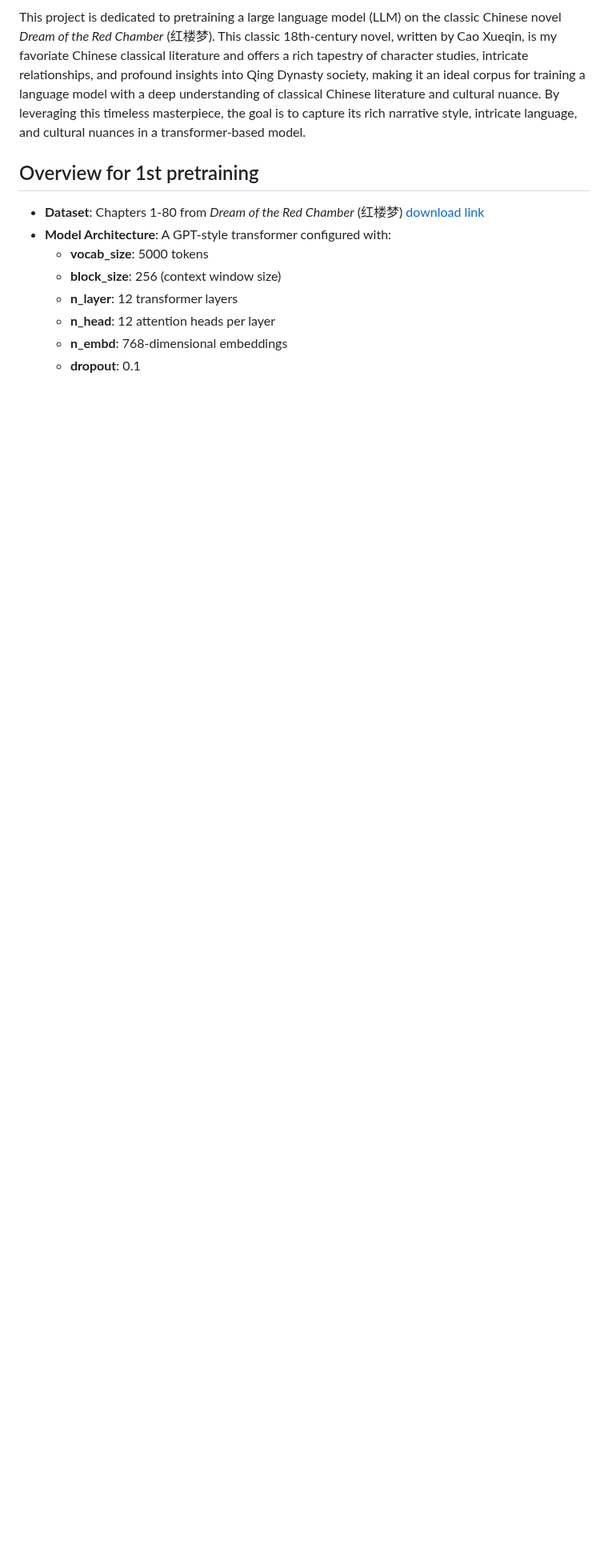
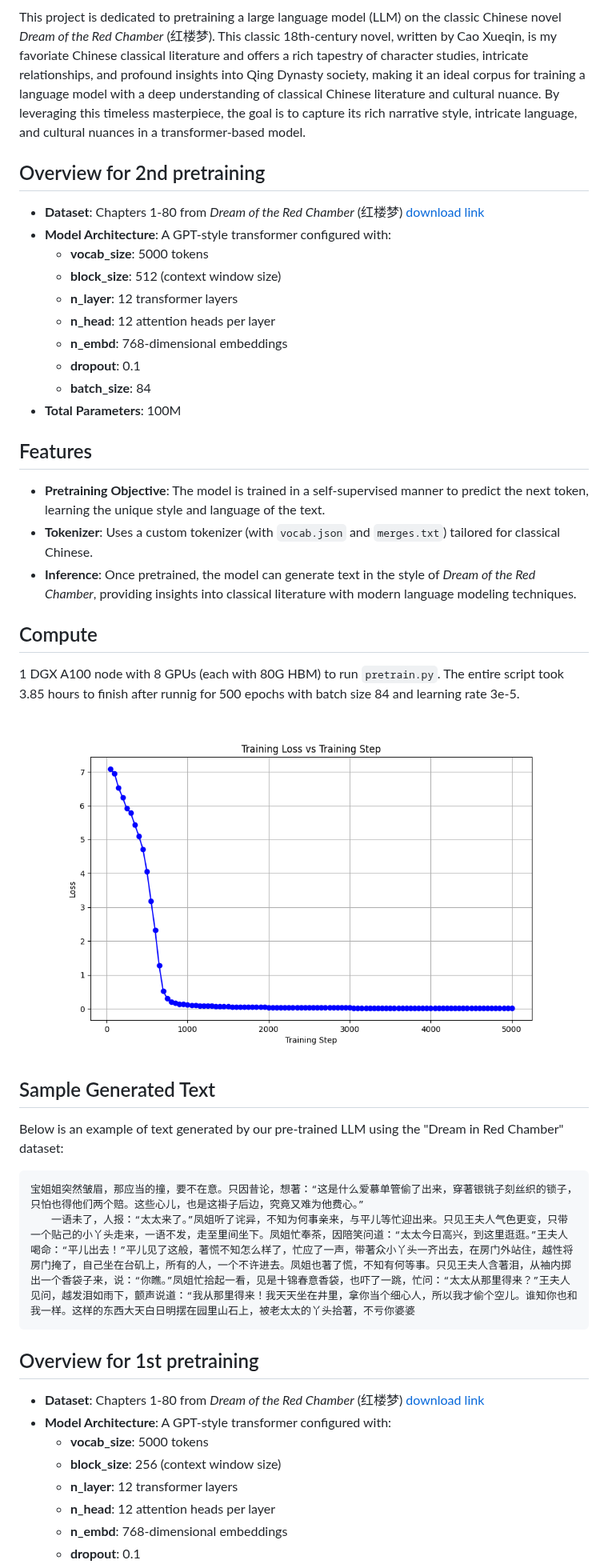
Before and after one commit to PursuitOfDataScience/RedLLM, a Markdown page: README.md, the part around the change. Shown at 80% size. GitHub-like rendering; pictures changed too: images/hongloumeng-0218.png (added); blank space fills up the shorter version.

Commit message:
finished the second pretraining

```diff
--- a/README.md
+++ b/README.md
@@ -1,6 +1,40 @@
 # Dream of the Red Chamber (红楼梦) LLM Pretraining
 
 This project is dedicated to pretraining a large language model (LLM) on the classic Chinese novel *Dream of the Red Chamber* (红楼梦). This classic 18th-century novel, written by Cao Xueqin, is my favoriate Chinese classical literature and offers a rich tapestry of character studies, intricate relationships, and profound insights into Qing Dynasty society, making it an ideal corpus for training a language model with a deep understanding of classical Chinese literature and cultural nuance. By leveraging this timeless masterpiece, the goal is to capture its rich narrative style, intricate language, and cultural nuances in a transformer-based model.
+
+## Overview for 2nd pretraining
+
+- **Dataset**: Chapters 1-80 from *Dream of the Red Chamber* (红楼梦) [download link](https://archive.org/details/20210205_20210205_1123/page/16/mode/2up?utm_source=chatgpt.com)
+- **Model Architecture**: A GPT-style transformer configured with:
+  - **vocab_size**: 5000 tokens
+  - **block_size**: 512 (context window size)
+  - **n_layer**: 12 transformer layers
+  - **n_head**: 12 attention heads per layer
+  - **n_embd**: 768-dimensional embeddings
+  - **dropout**: 0.1
+  - **batch_size**: 84
+- **Total Parameters**: 100M
+
+## Features
+
+- **Pretraining Objective**: The model is trained in a self-supervised manner to predict the next token, learning the unique style and language of the text.
+- **Tokenizer**: Uses a custom tokenizer (with `vocab.json` and `merges.txt`) tailored for classical Chinese.
+- **Inference**: Once pretrained, the model can generate text in the style of *Dream of the Red Chamber*, providing insights into classical literature with modern language modeling techniques.
+
+## Compute
+1 DGX A100 node with 8 GPUs (each with 80G HBM) to run `pretrain.py`. The entire script took 3.85 hours to finish after runnig for 500 epochs with batch size 84 and learning rate 3e-5.
+
+![](images/hongloumeng-0218.png)
+
+
+## Sample Generated Text
+
+Below is an example of text generated by our pre-trained LLM using the "Dream in Red Chamber" dataset:
+
+<pre>
+宝姐姐突然皱眉，那应当的撞，要不在意。只因昔论，想著：“这是什么爱慕单管偷了出来，穿著银铫子刻丝织的锁子，只怕也得他们两个赔。这些心儿，也是这褂子后边，究竟又难为他费心。”
+　　一语未了，人报：“太太来了。”凤姐听了诧异，不知为何事亲来，与平儿等忙迎出来。只见王夫人气色更变，只带一个贴己的小丫头走来，一语不发，走至里间坐下。凤姐忙奉茶，因陪笑问道：“太太今日高兴，到这里逛逛。”王夫人喝命：“平儿出去！”平儿见了这般，著慌不知怎么样了，忙应了一声，带著众小丫头一齐出去，在房门外站住，越性将房门掩了，自己坐在台矶上，所有的人，一个不许进去。凤姐也著了慌，不知有何等事。只见王夫人含著泪，从袖内掷出一个香袋子来，说：“你瞧。”凤姐忙拾起一看，见是十锦春意香袋，也吓了一跳，忙问：“太太从那里得来？”王夫人见问，越发泪如雨下，颤声说道：“我从那里得来！我天天坐在井里，拿你当个细心人，所以我才偷个空儿。谁知你也和我一样。这样的东西大天白日明摆在园里山石上，被老太太的丫头拾著，不亏你婆婆
+</pre>
 
 ## Overview for 1st pretraining
 
```
Also changed, not shown: 1 other file.
